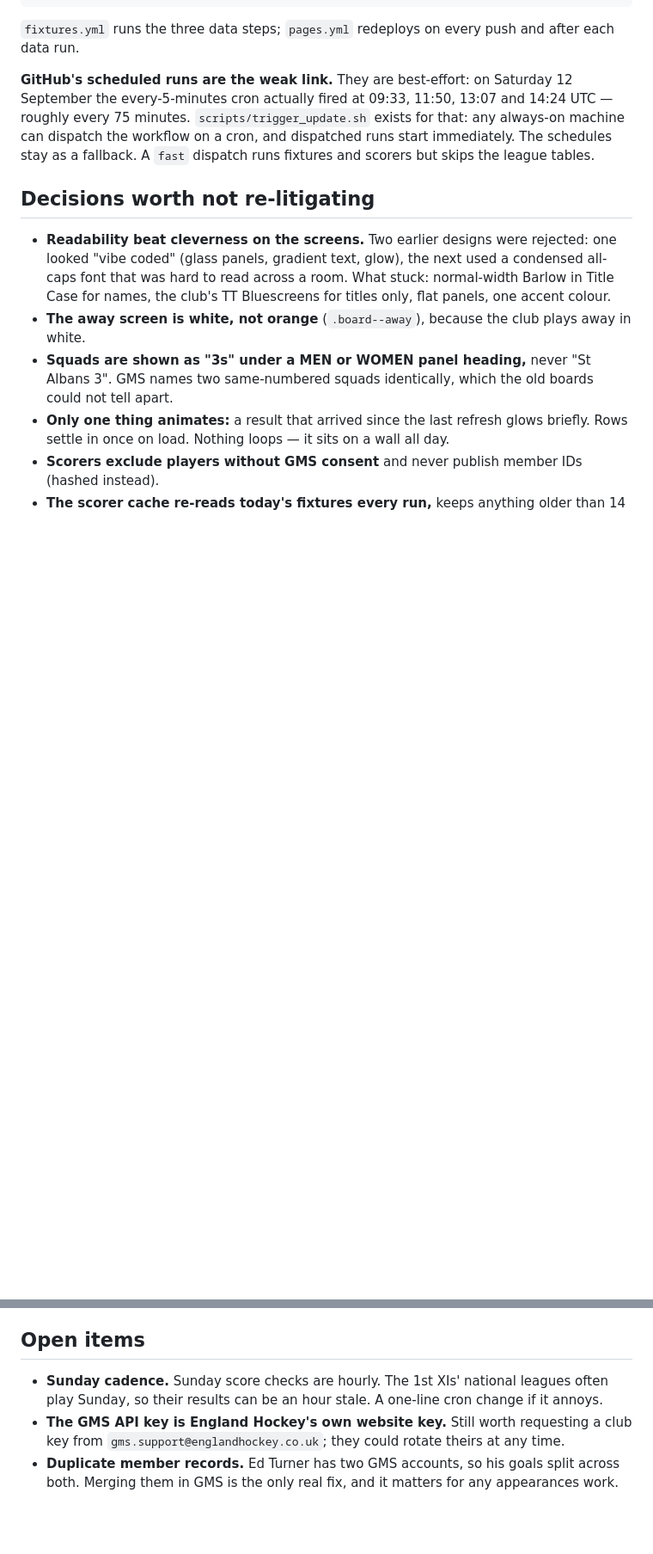
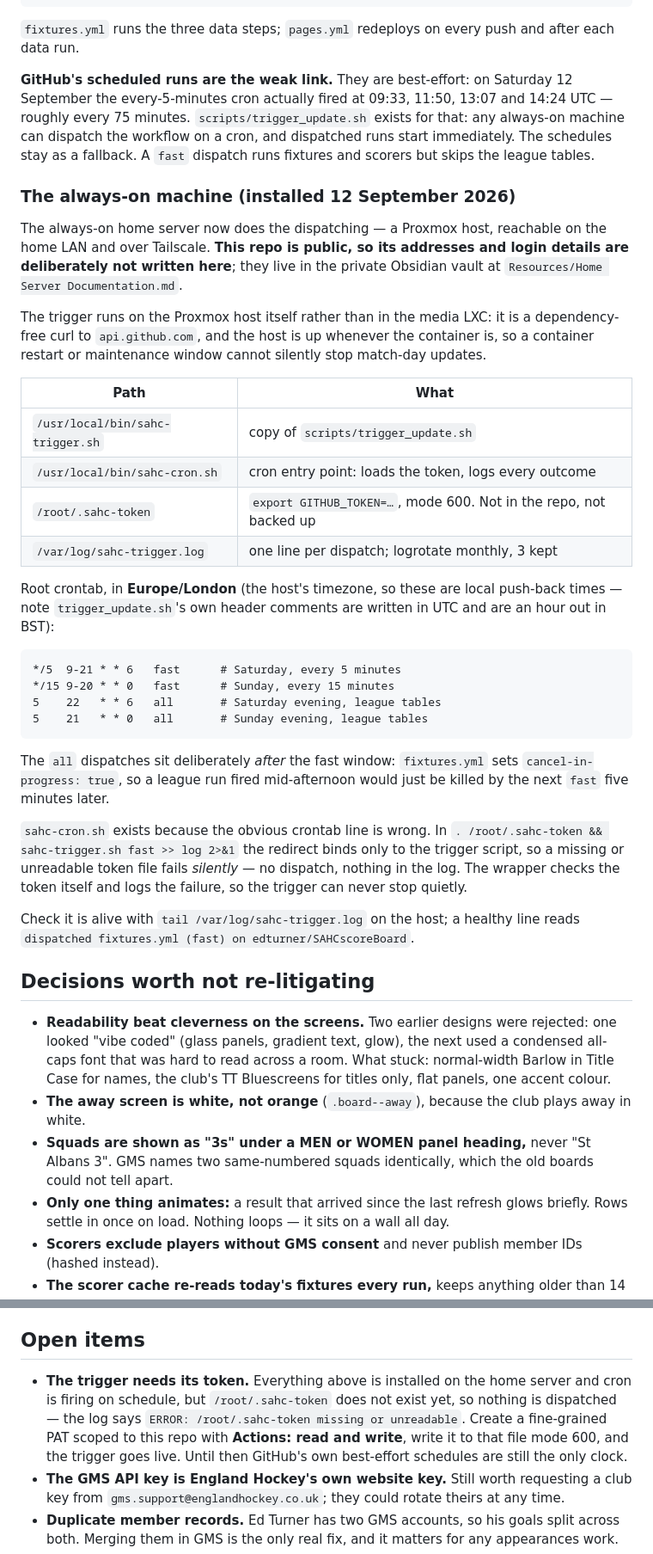
Before and after one commit to edturner/SAHCscoreBoard, a Markdown page: docs/handover.md, 2 parts joined by grey strips. Shown at 86% size. Drawn GitHub-style; blank space fills up the shorter version.

Commit message:
Document the match-day trigger installed on the home server
GitHub's scheduled runs are best-effort - on 12 September the every-5-minutes
Saturday cron actually fired roughly every 75 minutes. The always-on home
server now dispatches fixtures.yml on its own cron, so dispatched runs start
immediately and GitHub's schedules become the fallback.

Records what is installed, the schedule (Europe/London, so local push-back
times - trigger_update.sh's own header comments are written in UTC and are an
hour out in BST), and why the league-table dispatches sit after the fast
window rather than inside it: fixtures.yml sets cancel-in-progress, so an
'all' fired mid-afternoon is killed by the next 'fast'.

Also notes why cron calls a wrapper rather than sourcing the token inline. In
". token && script >> log 2>&1" the redirect binds only to the script, so a
missing or unreadable token fails silently - no dispatch and nothing logged.
The wrapper checks the token itself, so the trigger cannot stop quietly.

This repo is public, so the server's addresses are deliberately not recorded
here; they stay in the private vault.

Sunday's every-15-minutes slot replaces the hourly checks, so the stale
1st-XI-results open item is closed. The token is the remaining step.

Co-Authored-By: Claude Opus 5 <noreply@anthropic.com>

````diff
--- a/docs/handover.md
+++ b/docs/handover.md
@@ -35,6 +35,46 @@ minutes. `scripts/trigger_update.sh` exists for that: any always-on machine can
 workflow on a cron, and dispatched runs start immediately. The schedules stay as a fallback.
 A `fast` dispatch runs fixtures and scorers but skips the league tables.
 
+### The always-on machine (installed 12 September 2026)
+
+The always-on home server now does the dispatching — a Proxmox host, reachable on the home LAN
+and over Tailscale. **This repo is public, so its addresses and login details are deliberately
+not written here**; they live in the private Obsidian vault at
+`Resources/Home Server Documentation.md`.
+
+The trigger runs on the Proxmox host itself rather than in the media LXC: it is a
+dependency-free curl to `api.github.com`, and the host is up whenever the container is, so a
+container restart or maintenance window cannot silently stop match-day updates.
+
+| Path | What |
+| --- | --- |
+| `/usr/local/bin/sahc-trigger.sh` | copy of `scripts/trigger_update.sh` |
+| `/usr/local/bin/sahc-cron.sh` | cron entry point: loads the token, logs every outcome |
+| `/root/.sahc-token` | `export GITHUB_TOKEN=…`, mode 600. Not in the repo, not backed up |
+| `/var/log/sahc-trigger.log` | one line per dispatch; logrotate monthly, 3 kept |
+
+Root crontab, in **Europe/London** (the host's timezone, so these are local push-back times —
+note `trigger_update.sh`'s own header comments are written in UTC and are an hour out in BST):
+
+```
+*/5  9-21 * * 6   fast      # Saturday, every 5 minutes
+*/15 9-20 * * 0   fast      # Sunday, every 15 minutes
+5    22   * * 6   all       # Saturday evening, league tables
+5    21   * * 0   all       # Sunday evening, league tables
+```
+
+The `all` dispatches sit deliberately *after* the fast window: `fixtures.yml` sets
+`cancel-in-progress: true`, so a league run fired mid-afternoon would just be killed by the next
+`fast` five minutes later.
+
+`sahc-cron.sh` exists because the obvious crontab line is wrong. In
+`. /root/.sahc-token && sahc-trigger.sh fast >> log 2>&1` the redirect binds only to the trigger
+script, so a missing or unreadable token file fails *silently* — no dispatch, nothing in the log.
+The wrapper checks the token itself and logs the failure, so the trigger can never stop quietly.
+
+Check it is alive with `tail /var/log/sahc-trigger.log` on the host; a healthy line reads
+`dispatched fixtures.yml (fast) on edturner/SAHCscoreBoard`.
+
 ## Decisions worth not re-litigating
 
 - **Readability beat cleverness on the screens.** Two earlier designs were rejected: one looked
@@ -54,8 +94,11 @@ A `fast` dispatch runs fixtures and scorers but skips the league tables.
 
 ## Open items
 
-- **Sunday cadence.** Sunday score checks are hourly. The 1st XIs' national leagues often play
-  Sunday, so their results can be an hour stale. A one-line cron change if it annoys.
+- **The trigger needs its token.** Everything above is installed on the home server and cron is
+  firing on schedule, but `/root/.sahc-token` does not exist yet, so nothing is dispatched — the log says
+  `ERROR: /root/.sahc-token missing or unreadable`. Create a fine-grained PAT scoped to this repo
+  with **Actions: read and write**, write it to that file mode 600, and the trigger goes live.
+  Until then GitHub's own best-effort schedules are still the only clock.
 - **The GMS API key is England Hockey's own website key.** Still worth requesting a club key from
   `gms.support@englandhockey.co.uk`; they could rotate theirs at any time.
 - **Duplicate member records.** Ed Turner has two GMS accounts, so his goals split across both.
````
